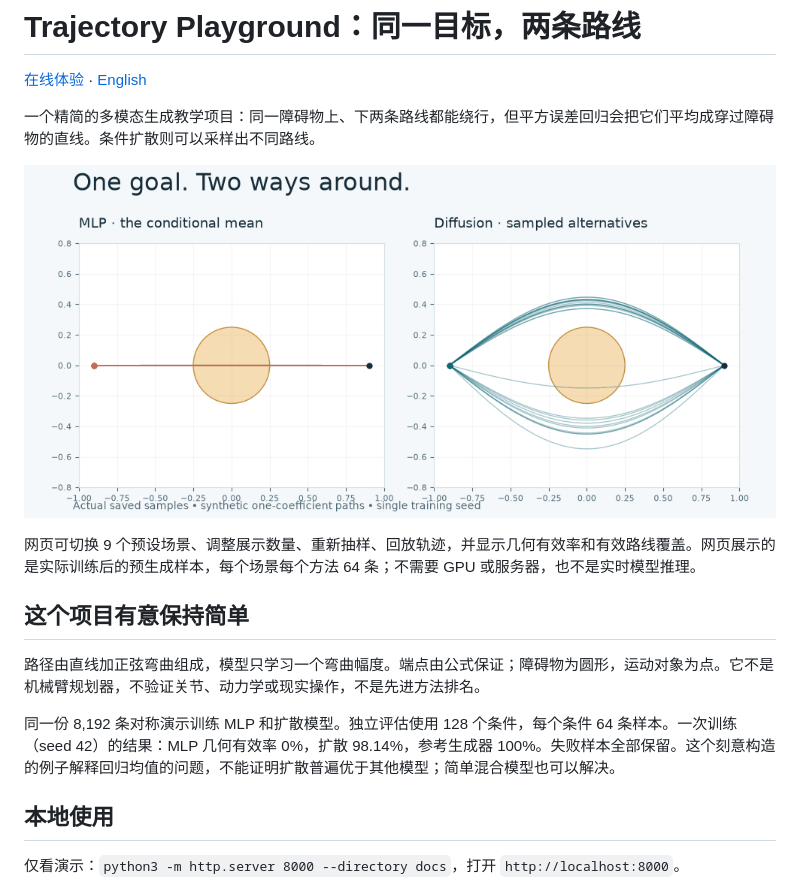
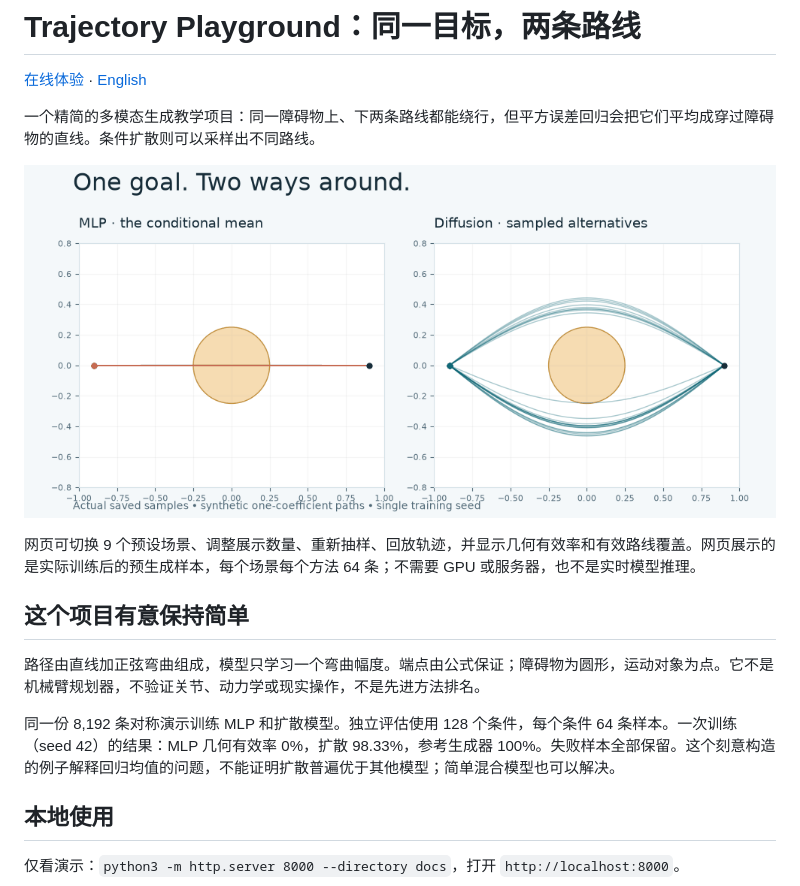
Before and after one commit to RWLinno/trajectory-playground, a Markdown page: README.zh-CN.md, the part around the change. GitHub-like rendering; pictures changed too: docs/assets/preview.gif.

```diff
--- a/README.zh-CN.md
+++ b/README.zh-CN.md
@@ -12,7 +12,7 @@
 
 路径由直线加正弦弯曲组成，模型只学习一个弯曲幅度。端点由公式保证；障碍物为圆形，运动对象为点。它不是机械臂规划器，不验证关节、动力学或现实操作，不是先进方法排名。
 
-同一份 8,192 条对称演示训练 MLP 和扩散模型。独立评估使用 128 个条件，每个条件 64 条样本。一次训练（seed 42）的结果：MLP 几何有效率 0%，扩散 98.14%，参考生成器 100%。失败样本全部保留。这个刻意构造的例子解释回归均值的问题，不能证明扩散普遍优于其他模型；简单混合模型也可以解决。
+同一份 8,192 条对称演示训练 MLP 和扩散模型。独立评估使用 128 个条件，每个条件 64 条样本。一次训练（seed 42）的结果：MLP 几何有效率 0%，扩散 98.33%，参考生成器 100%。失败样本全部保留。这个刻意构造的例子解释回归均值的问题，不能证明扩散普遍优于其他模型；简单混合模型也可以解决。
 
 ## 本地使用
 
```
Also changed, not shown: PROJECT_STATUS.md (+5 -1 lines), README.md (+2 -2 lines), docs/assets/preview.png, 5 other files.
